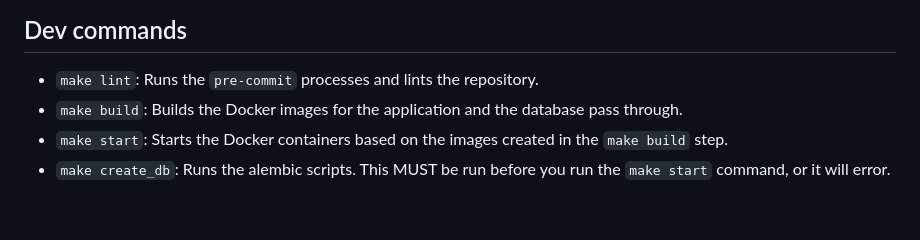
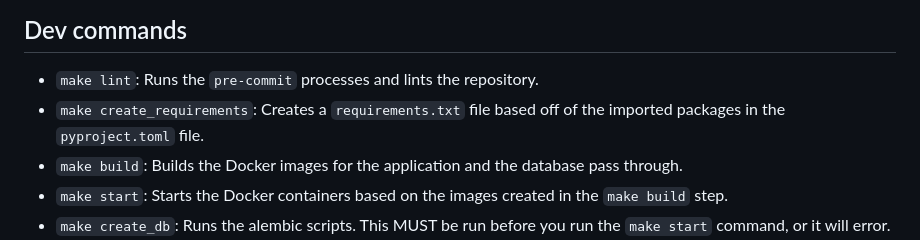
Before and after one commit to prijatelilab/PrijateliTree, a Markdown page: README.md, the part around the change. Drawn GitHub-style; blank space fills up the shorter version.

```diff
--- a/README.md
+++ b/README.md
@@ -16,6 +16,7 @@ The games are a means to provide insights into social learning, the economics of
 
 ## Dev commands
 - `make lint`: Runs the `pre-commit` processes and lints the repository.
+- `make create_requirements`: Creates a `requirements.txt` file based off of the imported packages in the `pyproject.toml` file.
 - `make build`: Builds the Docker images for the application and the database pass through.
 - `make start`: Starts the Docker containers based on the images created in the `make build` step.
 - `make create_db`: Runs the alembic scripts. This MUST be run before you run the `make start` command, or it will error.
```
